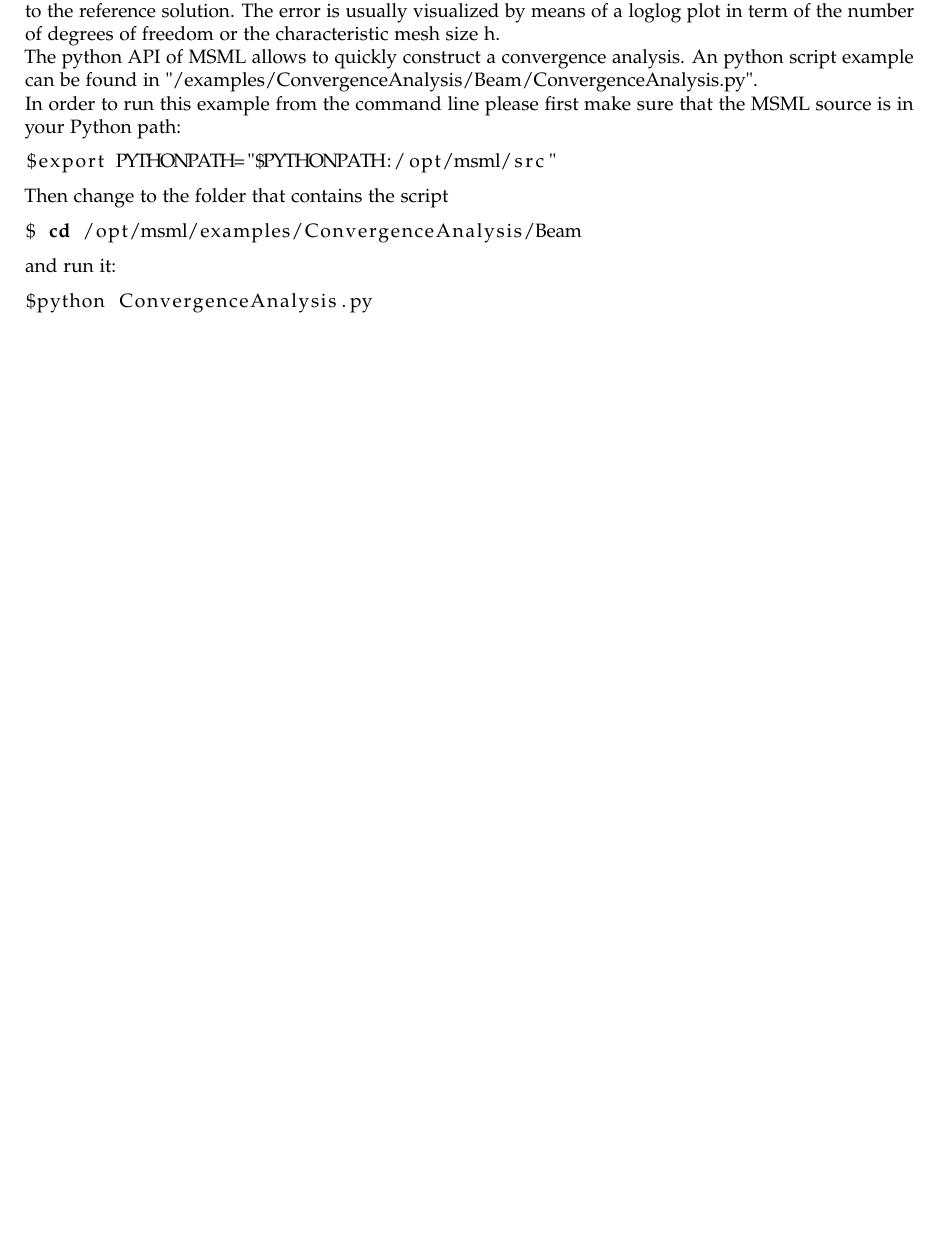
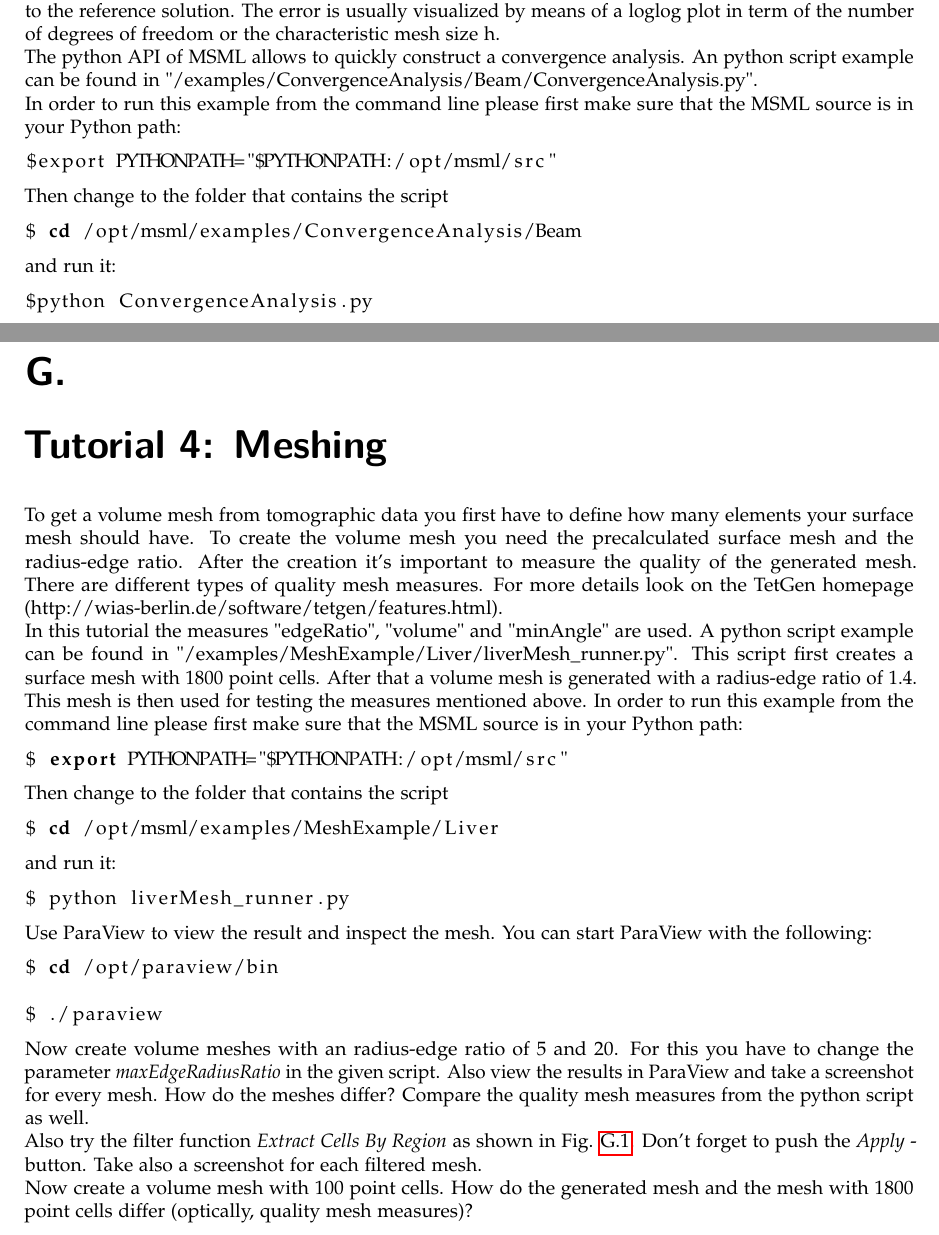
Before and after one commit to ssuwelack/soft-tissue-simulation, a LaTeX thesis (SoftTissueSimulationBook.tex, which reads tutorials/tutorial4_meshing.tex): part of page 57 of 60 before the commit and two parts of pages 57 and 59 of 62 after it, the two joined at a grey line, cut so that both start at the same text, the shorter picture padded with empty space. Compiled offline with pdfLaTeX; an older LaTeX class or package is replaced by its successor.

Commit message:
Added tutorial 4 (meshing).

```diff
--- /dev/null
+++ b/tutorials/tutorial4_meshing.tex
@@ -0,0 +1,48 @@
+\chapter{Tutorial 4: Meshing}
+
+To get a volume mesh from tomographic data you first have to define how many elements your surface mesh should have.
+To create the volume mesh you need the precalculated surface mesh and the radius-edge ratio.
+After the creation it's important to measure the quality of the generated mesh.
+There are different types of quality mesh measures.
+For more details look on the TetGen homepage (http://wias-berlin.de/software/tetgen/features.html).
+
+In this tutorial the measures "edgeRatio", "volume" and "minAngle" are used.
+A python script example can be found in "/examples/MeshExample/Liver/liverMesh\_runner.py".
+This script first creates a surface mesh with 1800 point cells.
+After that a volume mesh is generated with a radius-edge ratio of 1.4.
+This mesh is then used for testing the measures mentioned above.
+In order to run this example from the command line please first make sure that the MSML source is in your Python path:
+\begin{lstlisting}[language=sh, breaklines=true]
+$ export PYTHONPATH="$PYTHONPATH:/opt/msml/src"
+\end{lstlisting}
+
+Then change to the folder that contains the script
+
+\begin{lstlisting}[language=sh, breaklines=true]
+$ cd /opt/msml/examples/MeshExample/Liver
+\end{lstlisting}
+
+and run it:
+
+\begin{lstlisting}[language=sh, breaklines=true]
+$ python liverMesh_runner.py
+\end{lstlisting}
+
+Use ParaView to view the result and inspect the mesh.
+You can start ParaView with the following:
+\begin{lstlisting}[language=sh, breaklines=true]
+$ cd /opt/paraview/bin
+\end{lstlisting}
+\begin{lstlisting}[language=sh, breaklines=true]
+$ ./paraview
+\end{lstlisting}
+
+Now create volume meshes with an radius-edge ratio of 5 and 20.
+For this you have to change the parameter \emph{maxEdgeRadiusRatio} in the given script.
+Also view the results in ParaView and take a screenshot for every mesh.
+How do the meshes differ?
+Compare the quality mesh measures from the python script as well.
+
+Also try the filter function \emph{Extract Cells By Region} as shown in Fig. \ref{ParaviewFilterScreenshot}.
+Don't forget to push the \emph{Apply} - button.
+Take also a screenshot for each filtered mesh.
@@ -0,0 +54,5 @@
+    \label{ParaviewFilterScreenshot}
+\end{figure}
+
+Now create a volume mesh with 100 point cells.
+How do the generated mesh and the mesh with 1800 point cells differ (optically, quality mesh measures)?
```
Also changed, not shown: SoftTissueSimulationBook.tex (+1 -0 lines), SoftTissueSimulationBook.pdf, pictures/paraview_filter.png (added), tutorials/tutorial4_meshing.tex (5 more changed lines).
